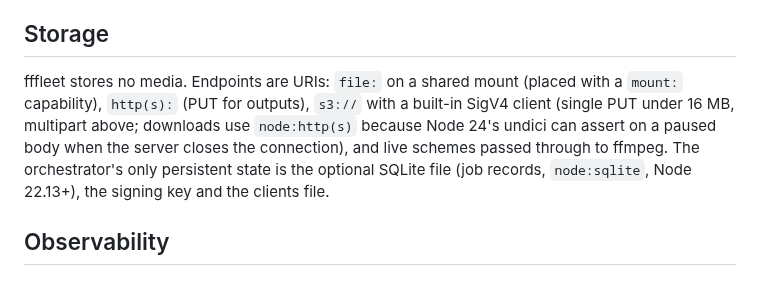
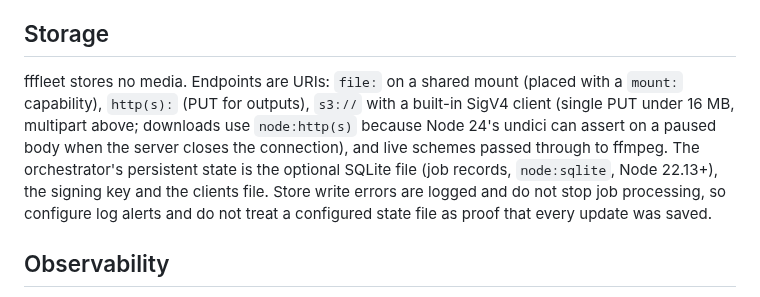
Before and after one commit to jsilvanus/fffleet, a Markdown page: docs/architecture.md, the part around the change. Rendered like a GitHub page.

Commit message:
docs: qualify persistence guarantees

```diff
--- a/docs/architecture.md
+++ b/docs/architecture.md
@@ -97,7 +97,7 @@ Workers fetch the orchestrator's public keys (`GET /v1/auth/keys`) and accept th
 
 ## Storage
 
-fffleet stores no media. Endpoints are URIs: `file:` on a shared mount (placed with a `mount:` capability), `http(s):` (PUT for outputs), `s3://` with a built-in SigV4 client (single PUT under 16 MB, multipart above; downloads use `node:http(s)` because Node 24's undici can assert on a paused body when the server closes the connection), and live schemes passed through to ffmpeg. The orchestrator's only persistent state is the optional SQLite file (job records, `node:sqlite`, Node 22.13+), the signing key and the clients file.
+fffleet stores no media. Endpoints are URIs: `file:` on a shared mount (placed with a `mount:` capability), `http(s):` (PUT for outputs), `s3://` with a built-in SigV4 client (single PUT under 16 MB, multipart above; downloads use `node:http(s)` because Node 24's undici can assert on a paused body when the server closes the connection), and live schemes passed through to ffmpeg. The orchestrator's persistent state is the optional SQLite file (job records, `node:sqlite`, Node 22.13+), the signing key and the clients file. Store write errors are logged and do not stop job processing, so configure log alerts and do not treat a configured state file as proof that every update was saved.
 
 ## Observability
 
```
